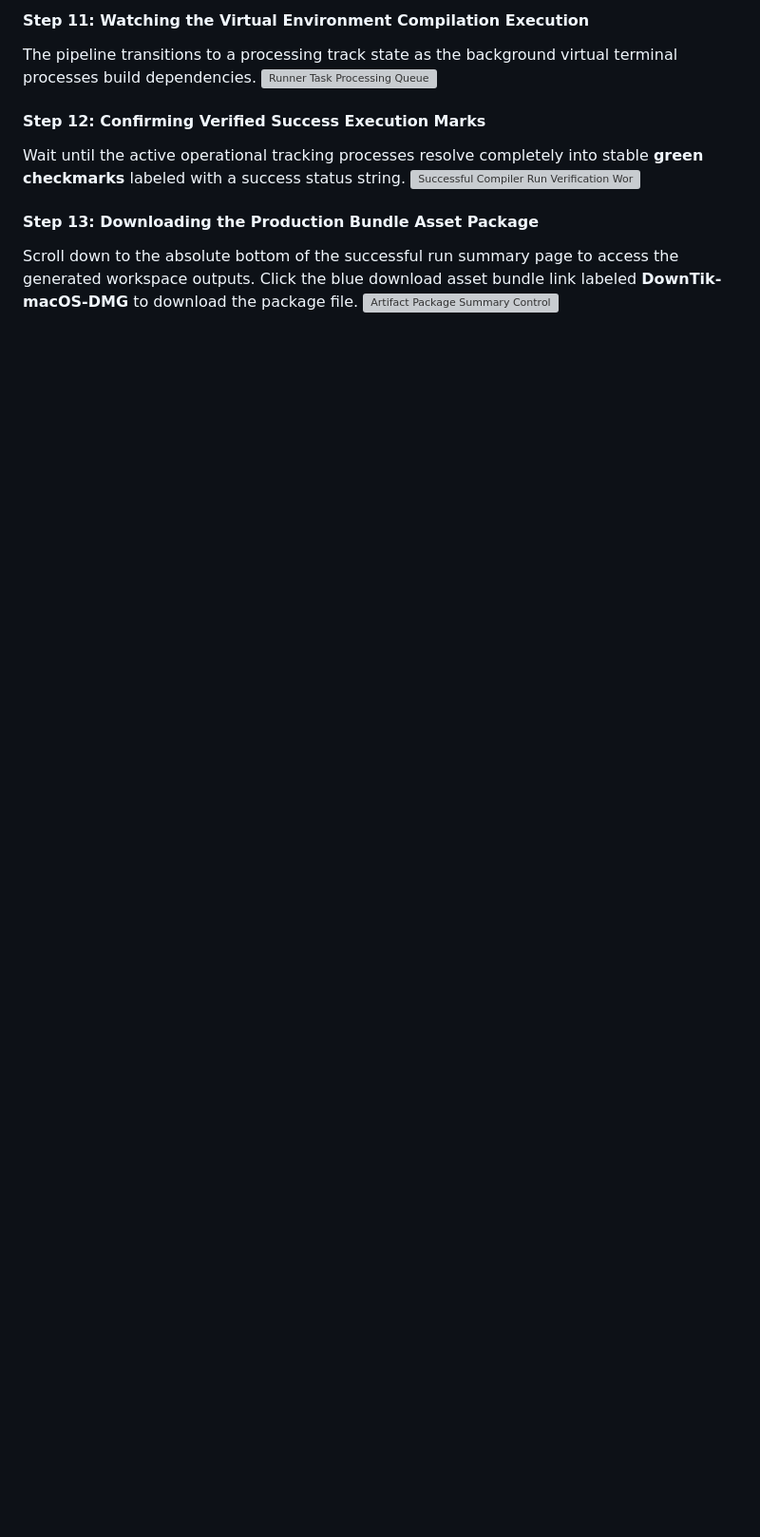
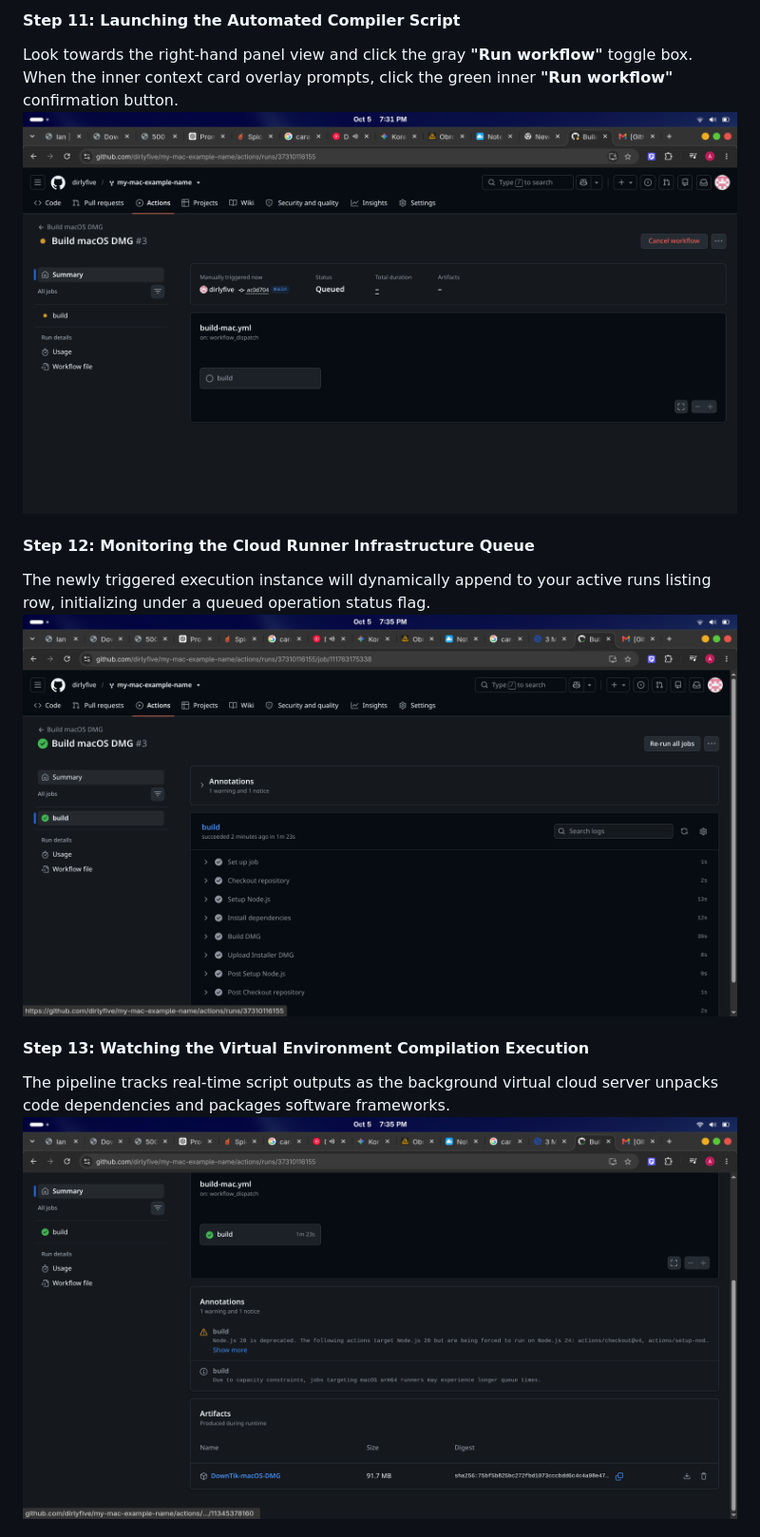
Before and after one commit to antoneeh10/DownTik-Mac, a Markdown page: README.md, the part around one of its changes. Shown at 95% size. GitHub-like rendering; blank space fills up the shorter version; grey boxes are pictures that could not be loaded.

```diff
--- a/README.md
+++ b/README.md
@@ -121,13 +121,13 @@ The newly triggered execution instance will dynamically append to the build list
 
-#### Step 11: Watching the Virtual Environment Compilation Execution
-The pipeline transitions to a processing track state as the background virtual terminal processes build dependencies.
-![Runner Task Processing Queue](image_QkJsUx.png)
+#### Step 11: Launching the Automated Compiler Script
+Look towards the right-hand panel view and click the gray **"Run workflow"** toggle box. When the inner context card overlay prompts, click the green inner **"Run workflow"** confirmation button.
+![Deploying the Automated Compiler Run](git-assets/screenshots/11.png)
 
-#### Step 12: Confirming Verified Success Execution Marks
-Wait until the active operational tracking processes resolve completely into stable **green checkmarks** labeled with a success status string.
-![Successful Compiler Run Verification Workspace](image_-FUxZg.png)
+#### Step 12: Monitoring the Cloud Runner Infrastructure Queue
+The newly triggered execution instance will dynamically append to your active runs listing row, initializing under a queued operation status flag.
+![Cloud Builder Infrastructure Processing Pipeline](git-assets/screenshots/12.png)
 
-#### Step 13: Downloading the Production Bundle Asset Package
-Scroll down to the absolute bottom of the successful run summary page to access the generated workspace outputs. Click the blue download asset bundle link labeled **DownTik-macOS-DMG** to download the package file.
-![Artifact Package Summary Control](image_ZIsjVt.png)
+#### Step 13: Watching the Virtual Environment Compilation Execution
+The pipeline tracks real-time script outputs as the background virtual cloud server unpacks code dependencies and packages software frameworks.
+![Runner Task Processing Queue](git-assets/screenshots/13.png)
 
```
Also changed, not shown: other parts of README.md (+49 -48 lines).
